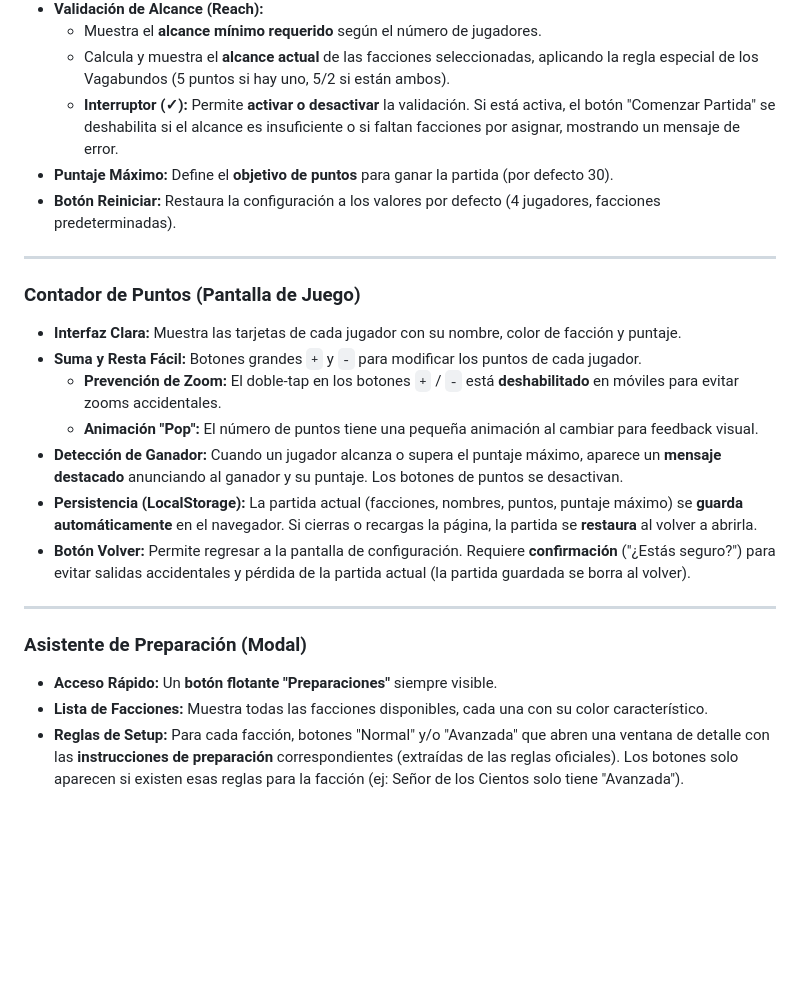
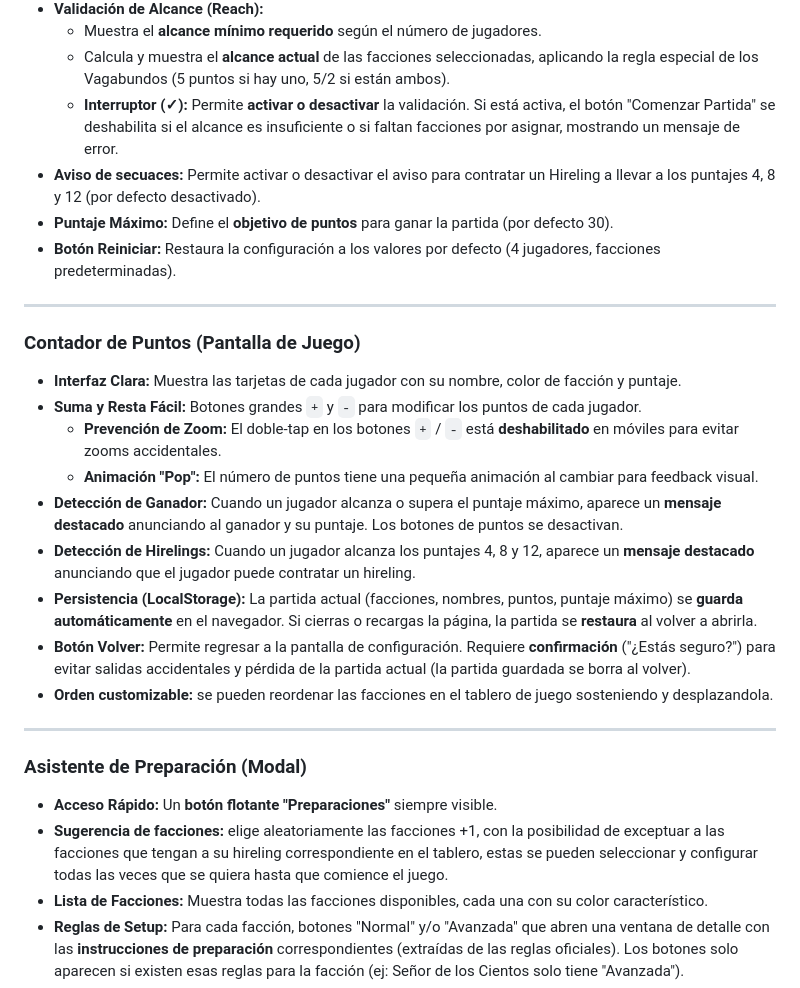
Before and after one commit to chrisherrero/Root-contador, a Markdown page: README.md, the part around the change. GitHub-like rendering; blank space fills up the shorter version.

Commit message:
Update README with new hireling and order features
Added hireling detection and customizable order features.

```diff
--- a/README.md
+++ b/README.md
@@ -17,6 +17,7 @@ Este contador digital reemplaza el tablero de puntuación físico. Permite confi
     * Muestra el **alcance mínimo requerido** según el número de jugadores.
     * Calcula y muestra el **alcance actual** de las facciones seleccionadas, aplicando la regla especial de los Vagabundos (5 puntos si hay uno, 5/2 si están ambos).
     * **Interruptor (✓):** Permite **activar o desactivar** la validación. Si está activa, el botón "Comenzar Partida" se deshabilita si el alcance es insuficiente o si faltan facciones por asignar, mostrando un mensaje de error.
+* **Aviso de secuaces:** Permite activar o desactivar el aviso para contratar un Hireling a llevar a los puntajes 4, 8 y 12 (por defecto desactivado).
 * **Puntaje Máximo:** Define el **objetivo de puntos** para ganar la partida (por defecto 30).
 * **Botón Reiniciar:** Restaura la configuración a los valores por defecto (4 jugadores, facciones predeterminadas).
 
@@ -27,12 +28,15 @@ Este contador digital reemplaza el tablero de puntuación físico. Permite confi
     * **Prevención de Zoom:** El doble-tap en los botones `+` / `-` está **deshabilitado** en móviles para evitar zooms accidentales.
     * **Animación "Pop":** El número de puntos tiene una pequeña animación al cambiar para feedback visual.
 * **Detección de Ganador:** Cuando un jugador alcanza o supera el puntaje máximo, aparece un **mensaje destacado** anunciando al ganador y su puntaje. Los botones de puntos se desactivan.
+* **Detección de Hirelings:** Cuando un jugador alcanza los puntajes 4, 8 y 12, aparece un **mensaje destacado** anunciando que el jugador puede contratar un hireling.
 * **Persistencia (LocalStorage):** La partida actual (facciones, nombres, puntos, puntaje máximo) se **guarda automáticamente** en el navegador. Si cierras o recargas la página, la partida se **restaura** al volver a abrirla.
 * **Botón Volver:** Permite regresar a la pantalla de configuración. Requiere **confirmación** ("¿Estás seguro?") para evitar salidas accidentales y pérdida de la partida actual (la partida guardada se borra al volver).
+* **Orden customizable:** se pueden reordenar las facciones en el tablero de juego sosteniendo y desplazandola.
 
 ---
 ### Asistente de Preparación (Modal)
 * **Acceso Rápido:** Un **botón flotante "Preparaciones"** siempre visible.
+* **Sugerencia de facciones:** elige aleatoriamente las facciones +1, con la posibilidad de exceptuar a las facciones que tengan a su hireling correspondiente en el tablero, estas se pueden seleccionar y configurar todas las veces que se quiera hasta que comience el juego.
 * **Lista de Facciones:** Muestra todas las facciones disponibles, cada una con su color característico.
 * **Reglas de Setup:** Para cada facción, botones "Normal" y/o "Avanzada" que abren una ventana de detalle con las **instrucciones de preparación** correspondientes (extraídas de las reglas oficiales). Los botones solo aparecen si existen esas reglas para la facción (ej: Señor de los Cientos solo tiene "Avanzada").
 * **Navegación Intuitiva:** Se puede cerrar el detalle para volver a la lista, o cerrar todo clicando el fondo gris o la '✕'.
```
